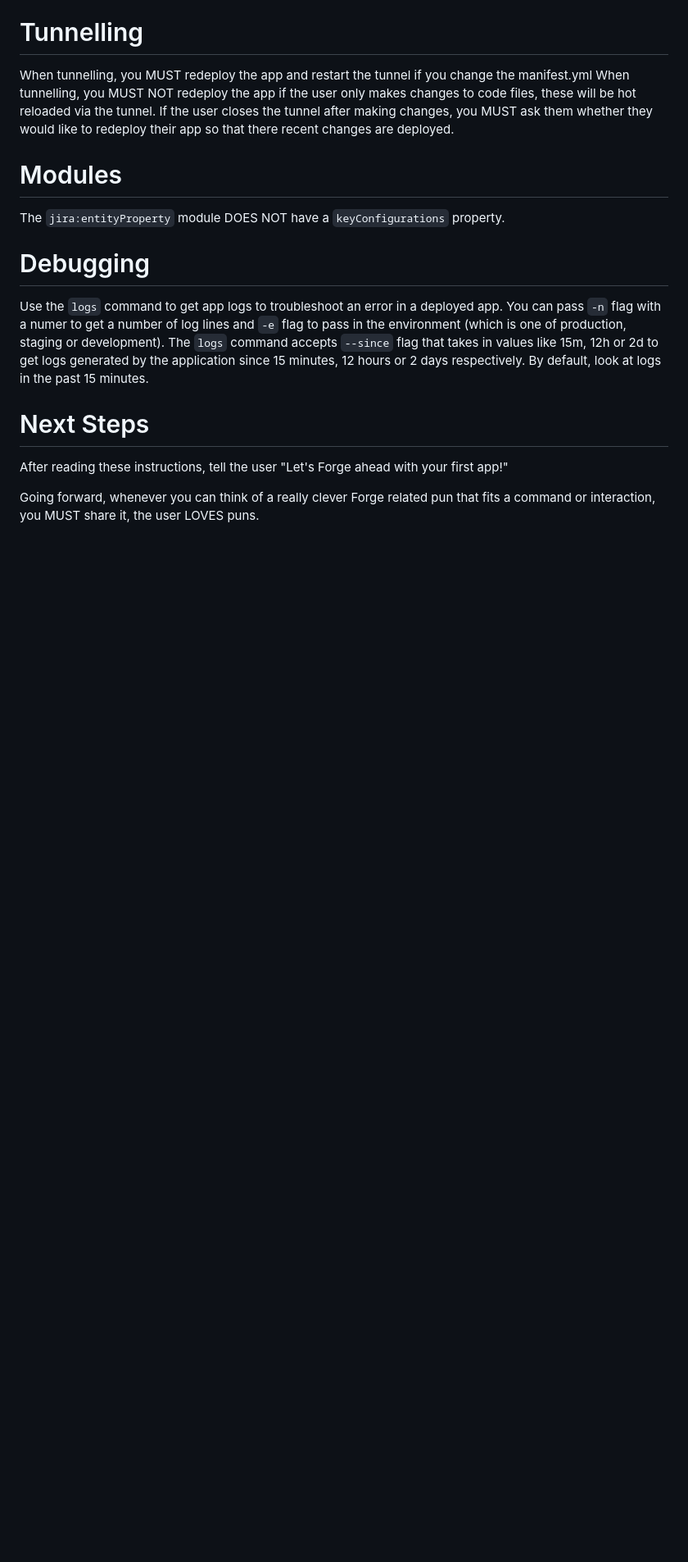
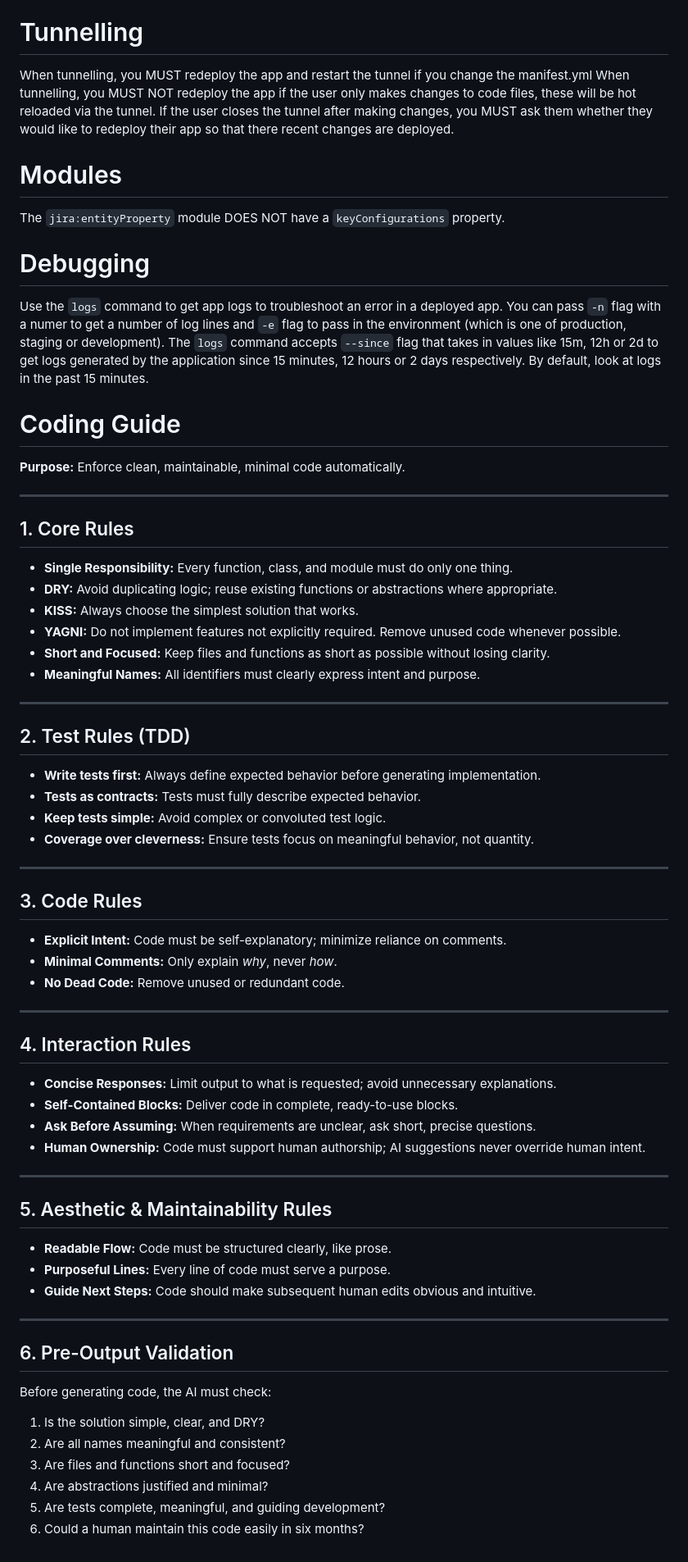
Before and after one commit to culmat/digital-signature, a Markdown page: AGENTS.md, the part around the change. Shown: that part at 82% size. Rendered like a GitHub page; blank space fills up the shorter version.

Commit message:
insctruct to remove unused code

```diff
--- a/AGENTS.md
+++ b/AGENTS.md
@@ -108,8 +108,64 @@ The `jira:entityProperty` module DOES NOT have a `keyConfigurations` property.
 
 Use the `logs` command to get app logs to troubleshoot an error in a deployed app. You can pass `-n` flag with a numer to get a number of log lines and `-e` flag to pass in the environment (which is one of production, staging or development). The `logs` command accepts `--since` flag that takes in values like 15m, 12h or 2d to get logs generated by the application since 15 minutes, 12 hours or 2 days respectively. By default, look at logs in the past 15 minutes.
 
-# Next Steps
+# Coding Guide
 
-After reading these instructions, tell the user "Let's Forge ahead with your first app!"
+**Purpose:** Enforce clean, maintainable, minimal code automatically.
 
-Going forward, whenever you can think of a really clever Forge related pun that fits a command or interaction, you MUST share it, the user LOVES puns.
+---
+
+## 1. Core Rules
+
+* **Single Responsibility:** Every function, class, and module must do only one thing.
+* **DRY:** Avoid duplicating logic; reuse existing functions or abstractions where appropriate.
+* **KISS:** Always choose the simplest solution that works.
+* **YAGNI:** Do not implement features not explicitly required. Remove unused code whenever possible.
+* **Short and Focused:** Keep files and functions as short as possible without losing clarity.
+* **Meaningful Names:** All identifiers must clearly express intent and purpose.
+
+---
+
+## 2. Test Rules (TDD)
+
+* **Write tests first:** Always define expected behavior before generating implementation.
+* **Tests as contracts:** Tests must fully describe expected behavior.
+* **Keep tests simple:** Avoid complex or convoluted test logic.
+* **Coverage over cleverness:** Ensure tests focus on meaningful behavior, not quantity.
+
+---
+
+## 3. Code Rules
+
+* **Explicit Intent:** Code must be self-explanatory; minimize reliance on comments.
+* **Minimal Comments:** Only explain *why*, never *how*.
+* **No Dead Code:** Remove unused or redundant code.
+
+---
+
+## 4. Interaction Rules
+
+* **Concise Responses:** Limit output to what is requested; avoid unnecessary explanations.
+* **Self-Contained Blocks:** Deliver code in complete, ready-to-use blocks.
+* **Ask Before Assuming:** When requirements are unclear, ask short, precise questions.
+* **Human Ownership:** Code must support human authorship; AI suggestions never override human intent.
+
+---
+
+## 5. Aesthetic & Maintainability Rules
+
+* **Readable Flow:** Code must be structured clearly, like prose.
+* **Purposeful Lines:** Every line of code must serve a purpose.
+* **Guide Next Steps:** Code should make subsequent human edits obvious and intuitive.
+
+---
+
+## 6. Pre-Output Validation
+
+Before generating code, the AI must check:
+
+1. Is the solution simple, clear, and DRY?
+2. Are all names meaningful and consistent?
+3. Are files and functions short and focused?
+4. Are abstractions justified and minimal?
+5. Are tests complete, meaningful, and guiding development?
+6. Could a human maintain this code easily in six months?
```
